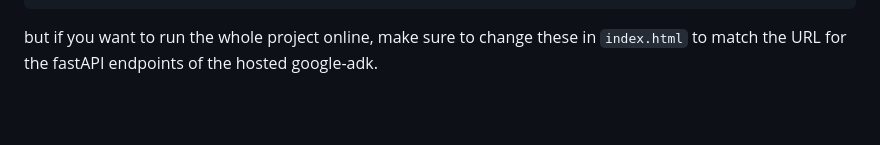
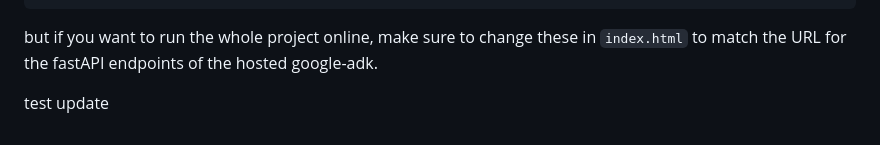
Before and after one commit to RadEdje/Agents, a Markdown page: README.md, the part around the change. Drawn GitHub-style; blank space fills up the shorter version.

```diff
--- a/README.md
+++ b/README.md
@@ -155,3 +155,6 @@ You can serve or run the `index.html` file inside. This should already run if yo
 
  but if you want to run the whole project online, make sure to change these in `index.html` to
  match the URL for the fastAPI endpoints of the hosted google-adk.
+
+
+ test update
```
